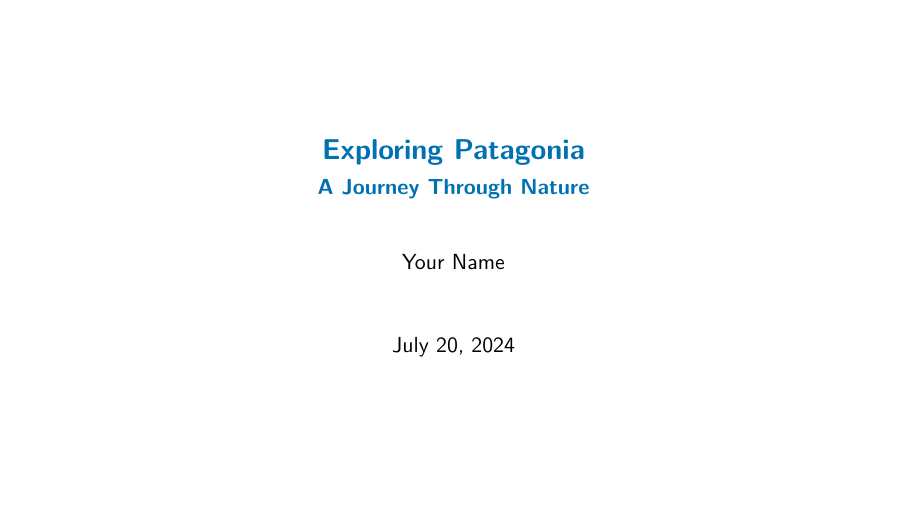
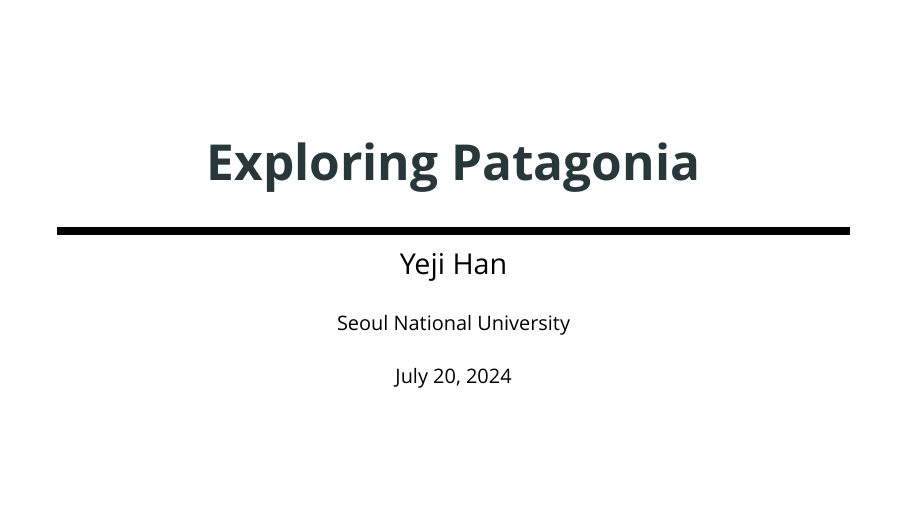
Before and after one commit to yj-han/patagonia, LaTeX slides (presentation.tex, which reads src/beamercolorthemepatagonia.sty, src/beamerfontthemepatagonia.sty, src/beamerinnerthemepatagonia.sty): page 1 of 7. Compiled offline with XeLaTeX; a missing font is replaced by an installed copy or a similar font.

Commit message:
Update the title page

```diff
--- a/presentation.tex
+++ b/presentation.tex
@@ -1,9 +1,9 @@
-\documentclass[aspectratio=169]{beamer}
+\documentclass[t, aspectratio=169]{beamer}
 \usetheme{patagonia}
 
 \title{Exploring Patagonia}
-\subtitle{A Journey Through Nature}
-\author{Your Name}
+\author{Yeji Han}
+\institute{Seoul National University}
 \date{\today}
 
 \begin{document}
--- a/src/beamercolorthemepatagonia.sty
+++ b/src/beamercolorthemepatagonia.sty
@@ -1,5 +1,8 @@
 \ProvidesPackage{beamercolorthemepatagonia}
 
-\definecolor{patagoniaBlue}{RGB}{0,114,178}
-\setbeamercolor{structure}{fg=patagoniaBlue}
+\definecolor{patagoniaGreen}{RGB}{40,55,58}
+\definecolor{patagoniaBlue}{RGB}{0,150,255}
+\definecolor{patagoniaRed}{RGB}{255,38,0}
+\definecolor{patagoniaOrange}{RGB}{255,147,0}
+\setbeamercolor{structure}{fg=patagoniaGreen}
 % Add more color definitions and assignments here
--- a/src/beamerfontthemepatagonia.sty
+++ b/src/beamerfontthemepatagonia.sty
@@ -1,4 +1,37 @@
 \ProvidesPackage{beamerfontthemepatagonia}
 
-\setbeamerfont{title}{size=\Large,series=\bfseries}
+\usepackage{fontspec}
+\setmainfont{Futura}
+\setsansfont{Futura}
+\setmonofont{Menlo}
+
+\setbeamerfont{title}{size=\Huge,%
+                      series=\bfseries}
+\setbeamerfont{author}{size=\Large}
+\setbeamerfont{date}{size=\small}
+\setbeamerfont{institute}{size=\small}
+
+\setbeamerfont{section title}{size=\Large,%
+                              series=\bfseries}
+\setbeamerfont{block title}{size=\normalsize,%
+                            series=\bfseries}
+\setbeamerfont{block title alerted}{size=\normalsize,%
+                                    series=\bfseries}
+\setbeamerfont*{subtitle}{size=\large}
+\setbeamerfont{frametitle}{size=\large,%
+                           series=\bfseries}
+\setbeamerfont{caption}{size=\small}
+\setbeamerfont{caption name}{series=\bfseries}
+\setbeamerfont{description item}{series=\bfseries}
+\setbeamerfont{page number in head/foot}{size=\scriptsize}
+\setbeamerfont{bibliography entry author}{size=\normalsize,%
+                                          series=\normalfont}
+\setbeamerfont{bibliography entry title}{size=\normalsize,%
+                                         series=\bfseries}
+\setbeamerfont{bibliography entry location}{size=\normalsize,%
+                                            series=\normalfont}
+\setbeamerfont{bibliography entry note}{size=\small,%
+                                        series=\normalfont}
+\setbeamerfont{standout}{size=\Large,%
+                         series=\bfseries}
 % Add more font settings here
--- a/src/beamerinnerthemepatagonia.sty
+++ b/src/beamerinnerthemepatagonia.sty
@@ -1,5 +1,31 @@
 \ProvidesPackage{beamerinnerthemepatagonia}
 
-\setbeamertemplate{itemize items}[circle]
+\RequirePackage{pgfopts}
+\RequirePackage{tikz}
+
+\setbeamertemplate{title page}{
+  \begin{minipage}[b][\paperheight]{\textwidth}
+    \ifx\inserttitlegraphic\@empty\else\usebeamertemplate*{title graphic}\fi
+    \vfill%
+    \ifx\inserttitle\@empty\else\usebeamertemplate*{title}\fi
+    \usebeamertemplate*{title separator}
+
+    \ifx\beamer@shortauthor\@empty\else\usebeamertemplate*{author}\fi
+    \ifx\insertinstitute\@empty\else\usebeamertemplate*{institute}\fi
+    \ifx\insertdate\@empty\else\usebeamertemplate*{date}\fi
+    \vfill
+    \vspace*{1mm}
+  \end{minipage}
+}
+
+\newlength{\patagonia@titleseparator@linewidth}
+\setlength{\patagonia@titleseparator@linewidth}{4pt}
+\setbeamertemplate{title separator}{
+  \begin{tikzpicture}
+    \fill[fg] (0,0) rectangle (\textwidth, \patagonia@titleseparator@linewidth);
+  \end{tikzpicture}%
+  \par%
+}
+\setbeamertemplate{itemize items}[checkmark]
 
 % Add more internal element definitions here
--- a/src/beamerouterthemepatagonia.sty
+++ b/src/beamerouterthemepatagonia.sty
@@ -1,8 +1,3 @@
 \ProvidesPackage{beamerouterthemepatagonia}
 
-\setbeamertemplate{frametitle}{
-  \vspace*{0.5cm}
-  \insertframetitle
-  \vspace*{0.3cm}
-}
 % Add more external element definitions here
```
Also changed, not shown: Makefile, README.md, doc/presentation.pdf. Lines whose indentation alone changed are shown as unchanged.
